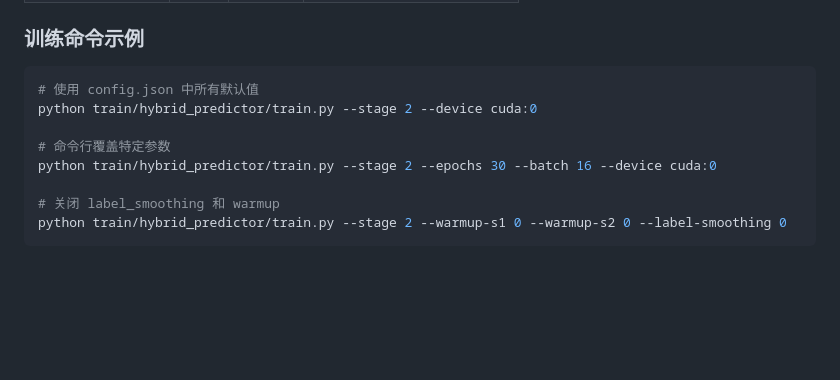
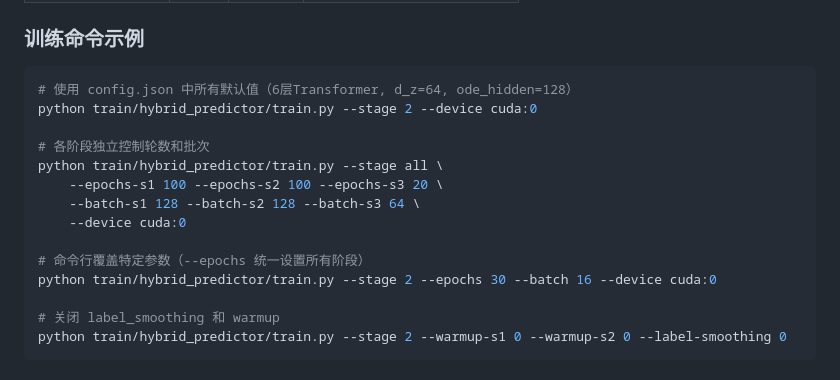
Before and after one commit to LanGYou-desu/drone, a Markdown page: docs/CONFIG.md, the part around the change. Rendered like a GitHub page; blank space fills up the shorter version.

````diff
--- a/docs/CONFIG.md
+++ b/docs/CONFIG.md
@@ -156,10 +156,16 @@ Phy-ODE-Diffusion 模型训练的完整参数。训练脚本启动时优先从 `
 ### 训练命令示例
 
 ```bash
-# 使用 config.json 中所有默认值
+# 使用 config.json 中所有默认值（6层Transformer, d_z=64, ode_hidden=128）
 python train/hybrid_predictor/train.py --stage 2 --device cuda:0
 
-# 命令行覆盖特定参数
+# 各阶段独立控制轮数和批次
+python train/hybrid_predictor/train.py --stage all \
+    --epochs-s1 100 --epochs-s2 100 --epochs-s3 20 \
+    --batch-s1 128 --batch-s2 128 --batch-s3 64 \
+    --device cuda:0
+
+# 命令行覆盖特定参数（--epochs 统一设置所有阶段）
 python train/hybrid_predictor/train.py --stage 2 --epochs 30 --batch 16 --device cuda:0
 
 # 关闭 label_smoothing 和 warmup
````
Also changed, not shown: README.md (+27 -11 lines).
